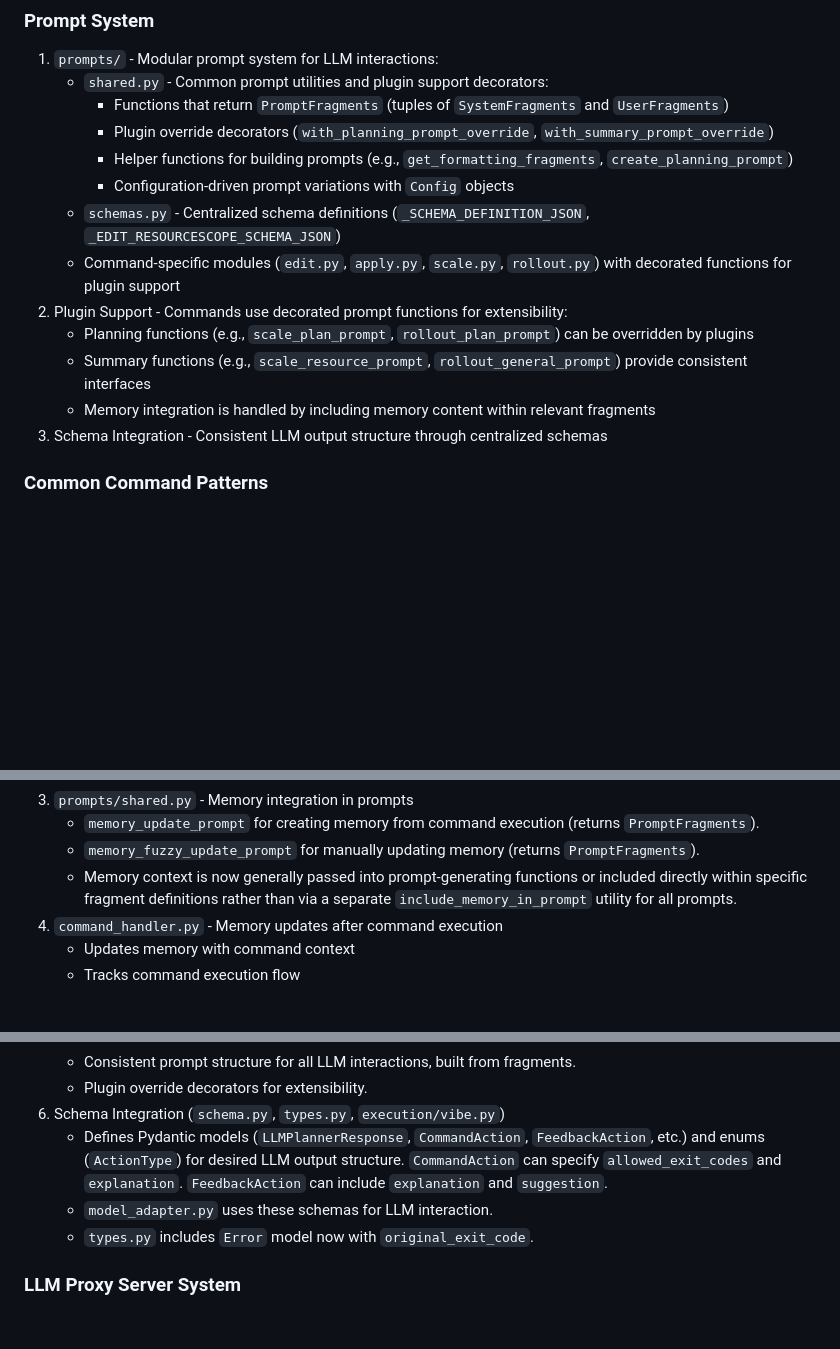
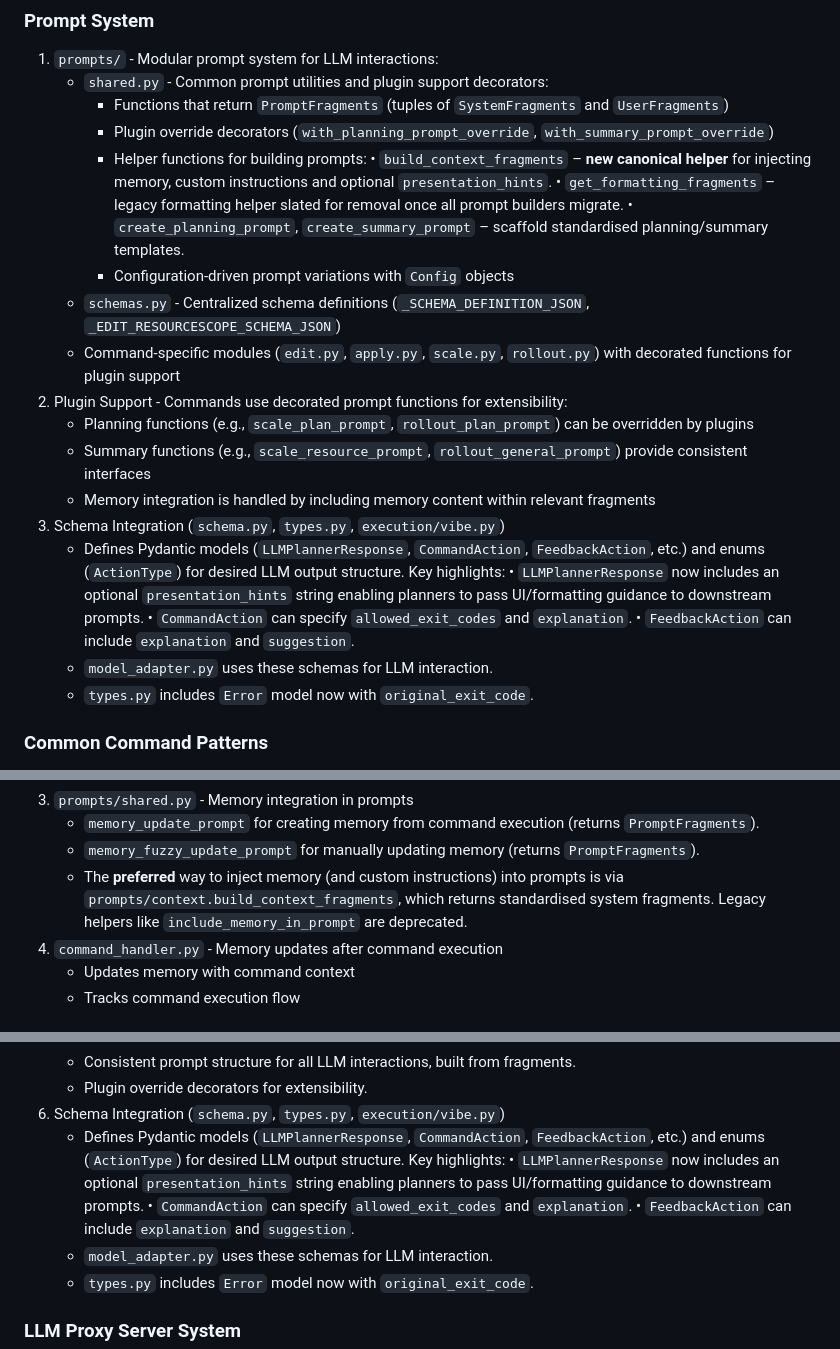
Before and after one commit to othercriteria/vibectl, a Markdown page: STRUCTURE.md, 3 parts joined by grey strips. Drawn GitHub-style; blank space fills up the shorter version.

Commit message:
docs: prune planned changes and update STRUCTURE.md for prompt-injection refactor

```diff
--- a/STRUCTURE.md
+++ b/STRUCTURE.md
@@ -180,7 +180,10 @@ This document provides an overview of the project's structure and organization.
    - `shared.py` - Common prompt utilities and plugin support decorators:
      - Functions that return `PromptFragments` (tuples of `SystemFragments` and `UserFragments`)
      - Plugin override decorators (`with_planning_prompt_override`, `with_summary_prompt_override`)
-     - Helper functions for building prompts (e.g., `get_formatting_fragments`, `create_planning_prompt`)
+     - Helper functions for building prompts:
+       • `build_context_fragments` – **new canonical helper** for injecting memory, custom instructions and optional `presentation_hints`.
+       • `get_formatting_fragments` – legacy formatting helper slated for removal once all prompt builders migrate.
+       • `create_planning_prompt`, `create_summary_prompt` – scaffold standardised planning/summary templates.
      - Configuration-driven prompt variations with `Config` objects
    - `schemas.py` - Centralized schema definitions (`_SCHEMA_DEFINITION_JSON`, `_EDIT_RESOURCESCOPE_SCHEMA_JSON`)
    - Command-specific modules (`edit.py`, `apply.py`, `scale.py`, `rollout.py`) with decorated functions for plugin support
@@ -188,7 +191,13 @@ This document provides an overview of the project's structure and organization.
    - Planning functions (e.g., `scale_plan_prompt`, `rollout_plan_prompt`) can be overridden by plugins
    - Summary functions (e.g., `scale_resource_prompt`, `rollout_general_prompt`) provide consistent interfaces
    - Memory integration is handled by including memory content within relevant fragments
-3. Schema Integration - Consistent LLM output structure through centralized schemas
+3. Schema Integration (`schema.py`, `types.py`, `execution/vibe.py`)
+   - Defines Pydantic models (`LLMPlannerResponse`, `CommandAction`, `FeedbackAction`, etc.) and enums (`ActionType`) for desired LLM output structure. Key highlights:
+     • `LLMPlannerResponse` now includes an optional `presentation_hints` string enabling planners to pass UI/formatting guidance to downstream prompts.
+     • `CommandAction` can specify `allowed_exit_codes` and `explanation`.
+     • `FeedbackAction` can include `explanation` and `suggestion`.
+   - `model_adapter.py` uses these schemas for LLM interaction.
+   - `types.py` includes `Error` model now with `original_exit_code`.
 
 ### Common Command Patterns
 
@@ -220,7 +229,7 @@ This document provides an overview of the project's structure and organization.
 3. `prompts/shared.py` - Memory integration in prompts
    - `memory_update_prompt` for creating memory from command execution (returns `PromptFragments`).
    - `memory_fuzzy_update_prompt` for manually updating memory (returns `PromptFragments`).
-   - Memory context is now generally passed into prompt-generating functions or included directly within specific fragment definitions rather than via a separate `include_memory_in_prompt` utility for all prompts.
+   - The **preferred** way to inject memory (and custom instructions) into prompts is via `prompts/context.build_context_fragments`, which returns standardised system fragments. Legacy helpers like `include_memory_in_prompt` are deprecated.
 4. `command_handler.py` - Memory updates after command execution
    - Updates memory with command context
    - Tracks command execution flow
@@ -300,7 +309,10 @@ Detailed documentation about model key configuration can be found in [Model API
    - Consistent prompt structure for all LLM interactions, built from fragments.
    - Plugin override decorators for extensibility.
 6. Schema Integration (`schema.py`, `types.py`, `execution/vibe.py`)
-   - Defines Pydantic models (`LLMPlannerResponse`, `CommandAction`, `FeedbackAction`, etc.) and enums (`ActionType`) for desired LLM output structure. `CommandAction` can specify `allowed_exit_codes` and `explanation`. `FeedbackAction` can include `explanation` and `suggestion`.
+   - Defines Pydantic models (`LLMPlannerResponse`, `CommandAction`, `FeedbackAction`, etc.) and enums (`ActionType`) for desired LLM output structure. Key highlights:
+     • `LLMPlannerResponse` now includes an optional `presentation_hints` string enabling planners to pass UI/formatting guidance to downstream prompts.
+     • `CommandAction` can specify `allowed_exit_codes` and `explanation`.
+     • `FeedbackAction` can include `explanation` and `suggestion`.
    - `model_adapter.py` uses these schemas for LLM interaction.
    - `types.py` includes `Error` model now with `original_exit_code`.
 
```
Also changed, not shown: PLANNED_CHANGES.md (+15 -13 lines).
